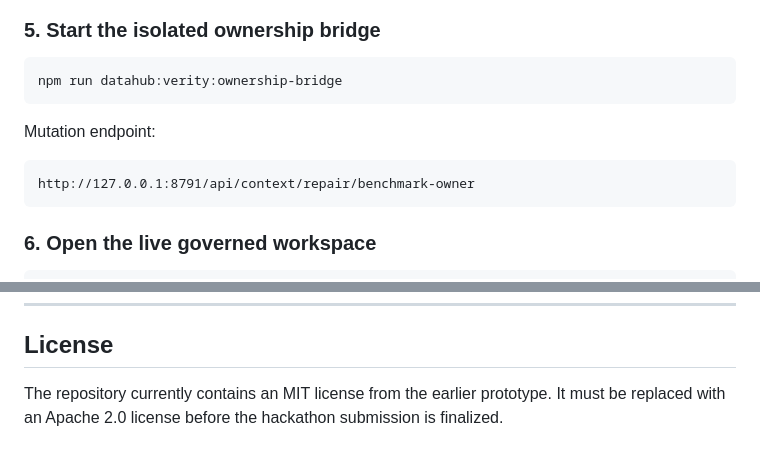
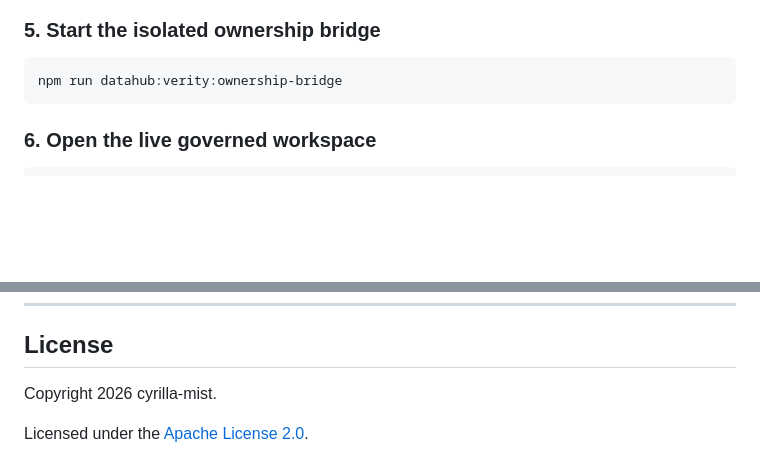
Before and after one commit to cyrilla-mist/nexus-ai, a Markdown page: README.md, 2 parts joined by grey strips. Drawn GitHub-style; blank space fills up the shorter version.

````diff
--- a/README.md
+++ b/README.md
@@ -418,12 +403,6 @@ export NEXUS_VERITY_OWNER_URN="urn:li:corpuser:your-datahub-user"
 npm run datahub:verity:ownership-bridge
 ```
 
-Mutation endpoint:
-
-```text
-http://127.0.0.1:8791/api/context/repair/benchmark-owner
-```
-
 ### 6. Open the live governed workspace
 
 ```text
@@ -547,4 +541,6 @@ AI coding and documentation tools were used during development. Product directio
 
 ## License
 
-The repository currently contains an MIT license from the earlier prototype. It must be replaced with an Apache 2.0 license before the hackathon submission is finalized.
+Copyright 2026 cyrilla-mist.
+
+Licensed under the [Apache License 2.0](LICENSE).
````
Also changed, not shown: other parts of README.md (+16 -16 lines).
